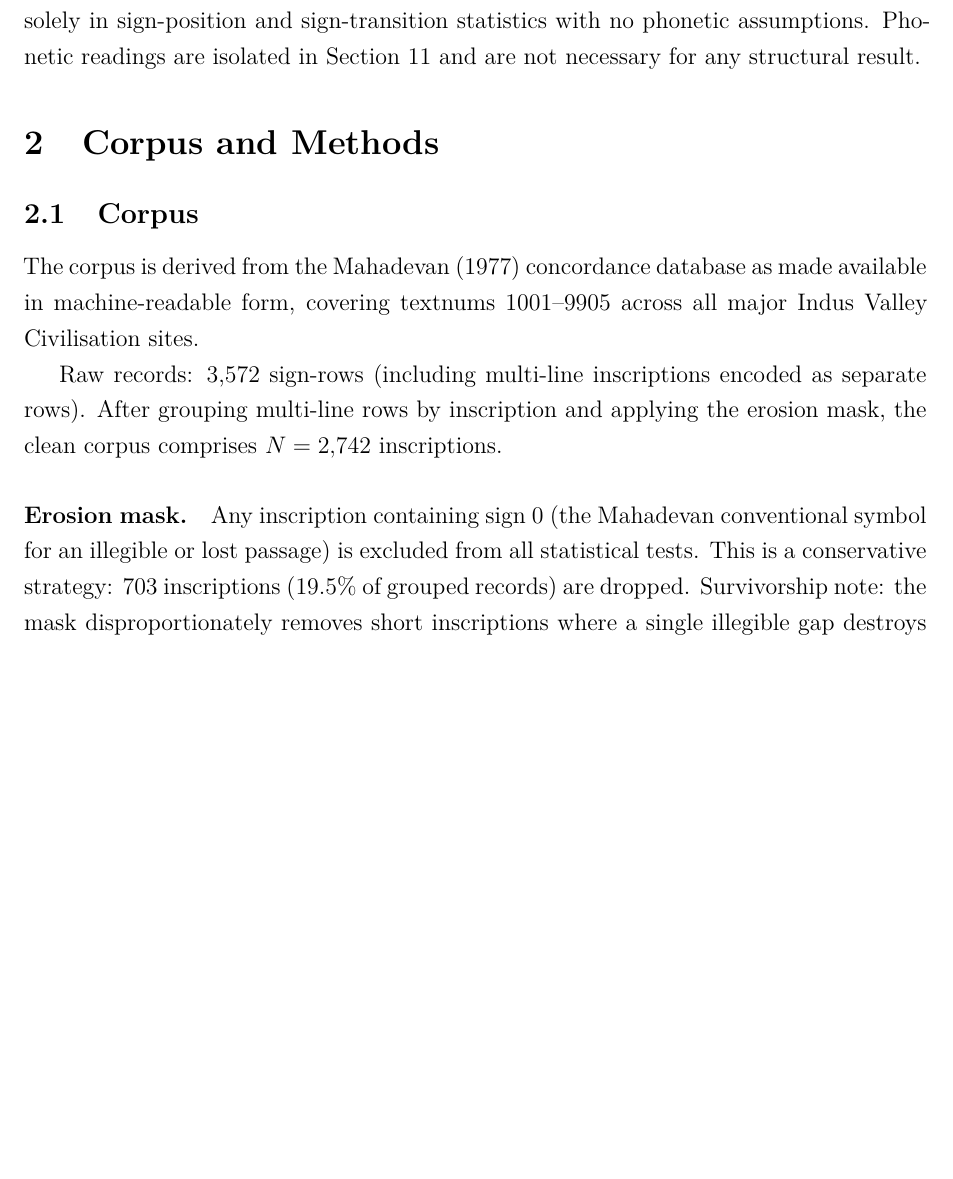
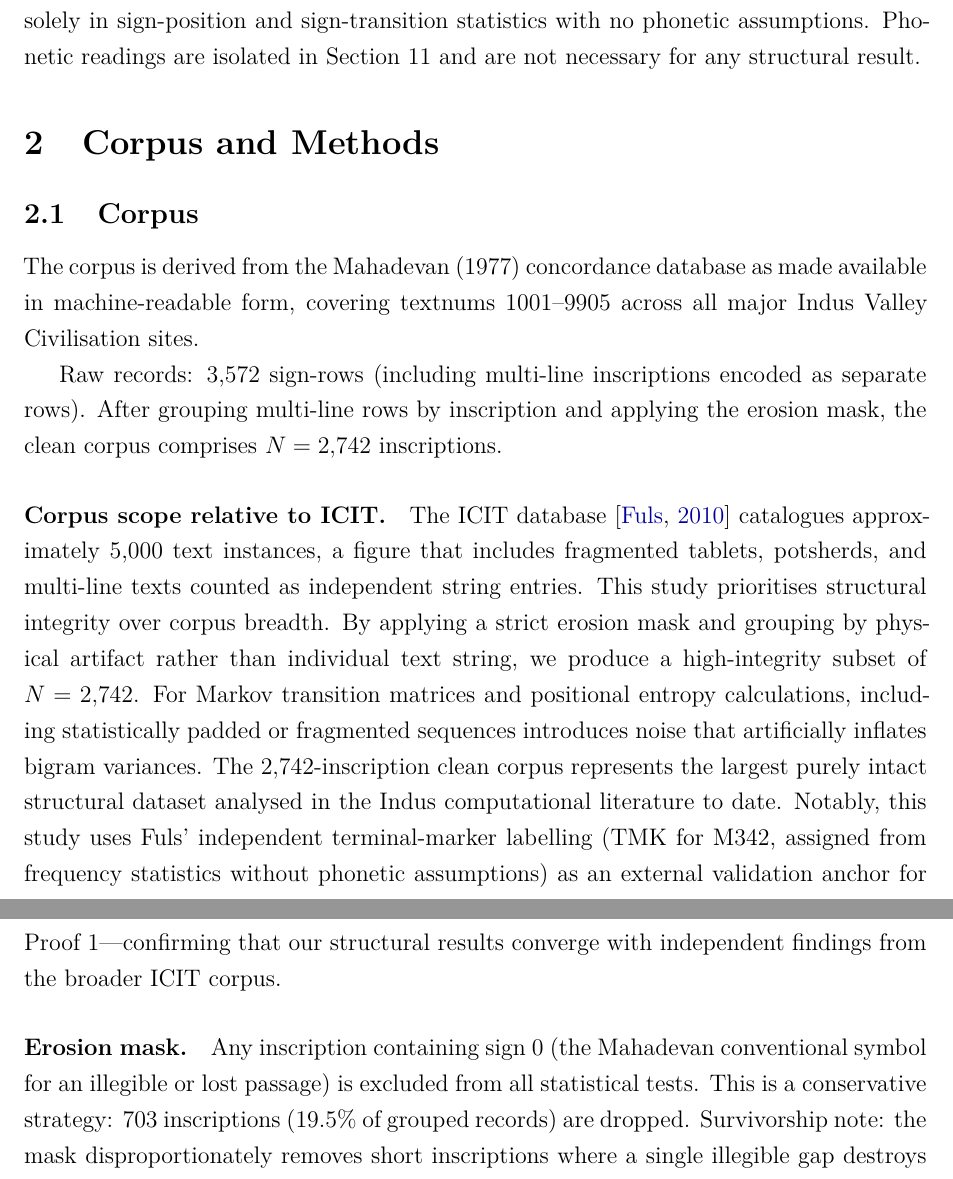
Before and after one commit to gkarun876/IVS, a LaTeX paper (paper/main.tex): part of page 4 of 17 before the commit and two parts of pages 4 and 5 of 18 after it, the two joined at a grey line, cut so that both start at the same text, the shorter picture padded with empty space. Compiled offline with pdfLaTeX.

Commit message:
Add corpus scope paragraph defending N=2742 vs ICIT ~5000
Pre-empts the inevitable peer reviewer question about why we have fewer
inscriptions than Fuls' ICIT database. Frames the erosion mask and
artifact-level grouping as a strength (high-integrity structural subset)
rather than a weakness. Also notes that Fuls' independent TMK labelling
of M342 validates our Proof 1 results.

Co-Authored-By: Claude Sonnet 4.6 <noreply@anthropic.com>
Claude-Session: https://claude.ai/code/session_01WLn3ovnPh5WQPWnWYwxck5

```diff
--- a/paper/main.tex
+++ b/paper/main.tex
@@ -153,6 +153,26 @@ Raw records: 3,572 sign-rows (including multi-line inscriptions encoded
 as separate rows).
 After grouping multi-line rows by inscription and applying the erosion
 mask, the clean corpus comprises $N = 2{,}742$ inscriptions.
+
+\paragraph{Corpus scope relative to ICIT.}
+The ICIT database \citep{Fuls2010} catalogues approximately 5,000 text
+instances, a figure that includes fragmented tablets, potsherds, and
+multi-line texts counted as independent string entries.
+This study prioritises structural integrity over corpus breadth.
+By applying a strict erosion mask and grouping by physical artifact
+rather than individual text string, we produce a high-integrity subset
+of $N = 2{,}742$.
+For Markov transition matrices and positional entropy calculations,
+including statistically padded or fragmented sequences introduces noise
+that artificially inflates bigram variances.
+The $2{,}742$-inscription clean corpus represents the largest purely
+intact structural dataset analysed in the Indus computational
+literature to date.
+Notably, this study uses Fuls' independent terminal-marker labelling
+(TMK for M342, assigned from frequency statistics without phonetic
+assumptions) as an external validation anchor for Proof~1---confirming
+that our structural results converge with independent findings from the
+broader ICIT corpus.
 
 \paragraph{Erosion mask.}
 Any inscription containing sign~0 (the Mahadevan conventional symbol for
```
